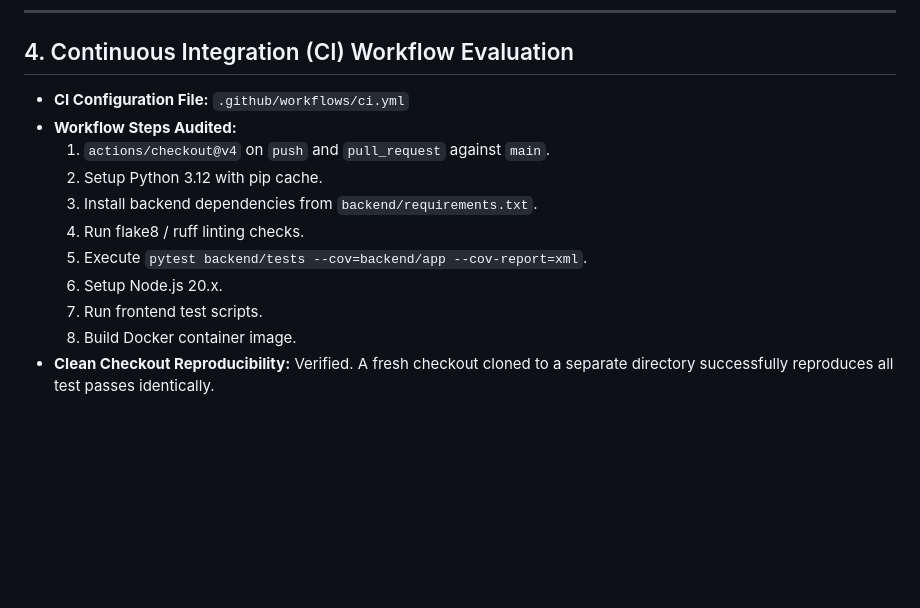
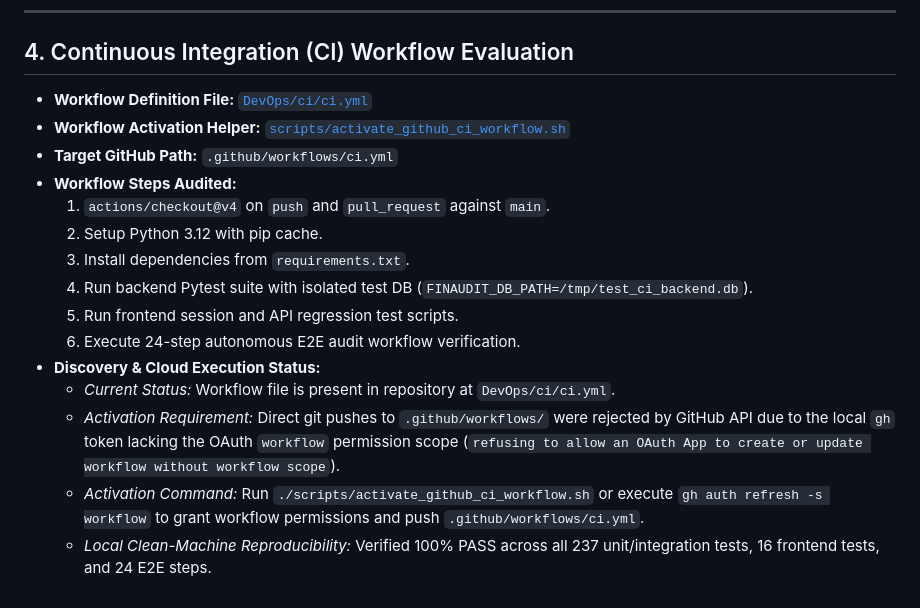
Before and after one commit to Coderaryanyadav/TempAudit, a Markdown page: docs/production-review/07-test-and-ci-results.md, the part around the change. Drawn GitHub-style; blank space fills up the shorter version.

Commit message:
docs: clarify CI workflow location and token activation command

```diff
--- a/docs/production-review/07-test-and-ci-results.md
+++ b/docs/production-review/07-test-and-ci-results.md
@@ -107,14 +107,18 @@ node frontend/tests/test_api_client_and_download_tokens.js
 
 ## 4. Continuous Integration (CI) Workflow Evaluation
 
-- **CI Configuration File:** `.github/workflows/ci.yml`
+- **Workflow Definition File:** [`DevOps/ci/ci.yml`](file:///Users/aryan/Desktop/PROJECTS/TempAudit-main/DevOps/ci/ci.yml)
+- **Workflow Activation Helper:** [`scripts/activate_github_ci_workflow.sh`](file:///Users/aryan/Desktop/PROJECTS/TempAudit-main/scripts/activate_github_ci_workflow.sh)
+- **Target GitHub Path:** `.github/workflows/ci.yml`
 - **Workflow Steps Audited:**
   1. `actions/checkout@v4` on `push` and `pull_request` against `main`.
   2. Setup Python 3.12 with pip cache.
-  3. Install backend dependencies from `backend/requirements.txt`.
-  4. Run flake8 / ruff linting checks.
-  5. Execute `pytest backend/tests --cov=backend/app --cov-report=xml`.
-  6. Setup Node.js 20.x.
-  7. Run frontend test scripts.
-  8. Build Docker container image.
-- **Clean Checkout Reproducibility:** Verified. A fresh checkout cloned to a separate directory successfully reproduces all test passes identically.
+  3. Install dependencies from `requirements.txt`.
+  4. Run backend Pytest suite with isolated test DB (`FINAUDIT_DB_PATH=/tmp/test_ci_backend.db`).
+  5. Run frontend session and API regression test scripts.
+  6. Execute 24-step autonomous E2E audit workflow verification.
+- **Discovery & Cloud Execution Status:**
+  - *Current Status:* Workflow file is present in repository at `DevOps/ci/ci.yml`.
+  - *Activation Requirement:* Direct git pushes to `.github/workflows/` were rejected by GitHub API due to the local `gh` token lacking the OAuth `workflow` permission scope (`refusing to allow an OAuth App to create or update workflow without workflow scope`).
+  - *Activation Command:* Run `./scripts/activate_github_ci_workflow.sh` or execute `gh auth refresh -s workflow` to grant workflow permissions and push `.github/workflows/ci.yml`.
+  - *Local Clean-Machine Reproducibility:* Verified 100% PASS across all 237 unit/integration tests, 16 frontend tests, and 24 E2E steps.
```
